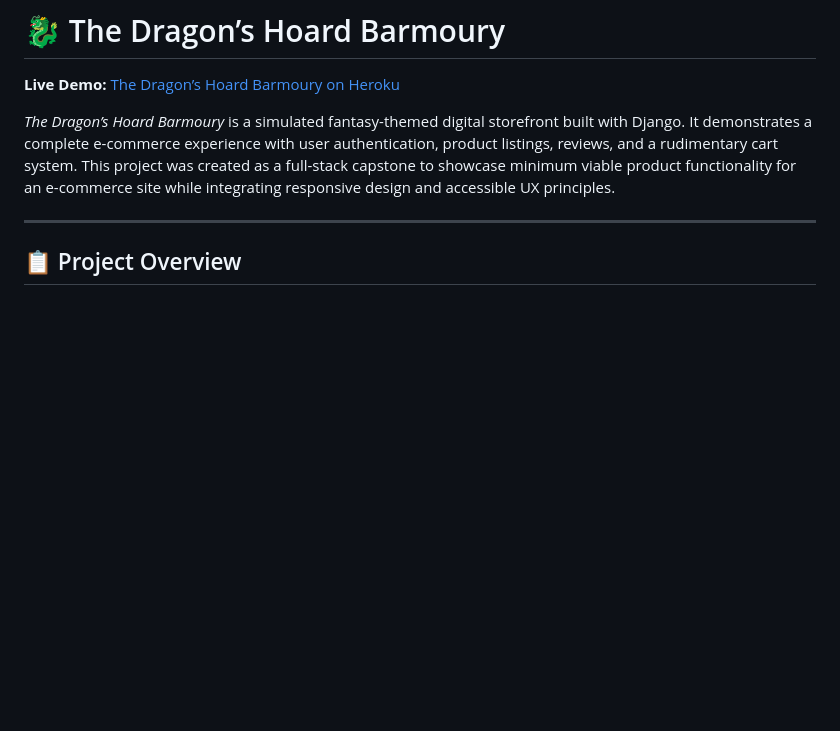
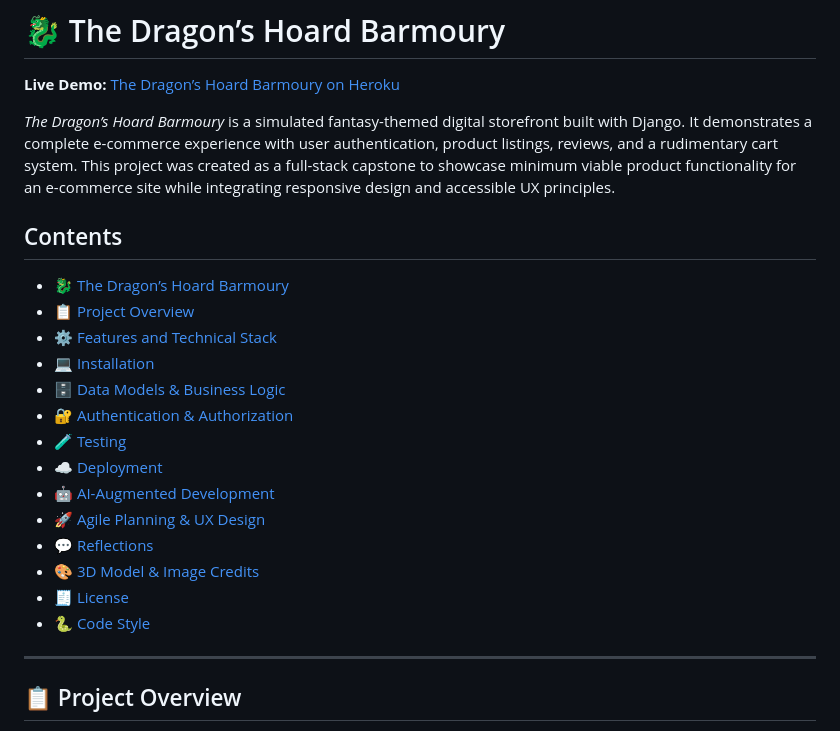
Before and after one commit to SourTarte/fantasy-storefront, a Markdown page: README.md, the part around the change. Drawn GitHub-style; blank space fills up the shorter version.

Commit message:
Add table of contents to README
Added a table of contents to the README for better navigation.

```diff
--- a/README.md
+++ b/README.md
@@ -3,6 +3,23 @@
 **Live Demo:** [The Dragon’s Hoard Barmoury on Heroku](https://squat-llama-c5e1f1c2daa0.herokuapp.com/)
 
 _The Dragon’s Hoard Barmoury_ is a simulated fantasy-themed digital storefront built with Django. It demonstrates a complete e-commerce experience with user authentication, product listings, reviews, and a rudimentary cart system. This project was created as a full-stack capstone to showcase minimum viable product functionality for an e-commerce site while integrating responsive design and accessible UX principles.
+
+## Contents
+- [🐉 The Dragon’s Hoard Barmoury](#-the-dragons-hoard-barmoury)
+- [📋 Project Overview](#-project-overview)
+- [⚙️ Features and Technical Stack](#️-features-and-technical-stack)
+- [💻 Installation](#-installation)
+- [🗄️ Data Models & Business Logic](#️-data-models--business-logic)
+- [🔐 Authentication & Authorization](#-authentication--authorization)
+- [🧪 Testing](#-testing)
+- [☁️ Deployment](#️-deployment)
+- [🤖 AI-Augmented Development](#-ai-augmented-development)
+- [🚀 Agile Planning & UX Design](#-agile-planning--ux-design)
+- [💬 Reflections](#-reflections)
+- [🎨 3D Model & Image Credits](#-3d-model--image-credits)
+- [🧾 License](#-license)
+- [🐍 Code Style](#-code-style)
+
 
 ---
 ## 📋 Project Overview
```
